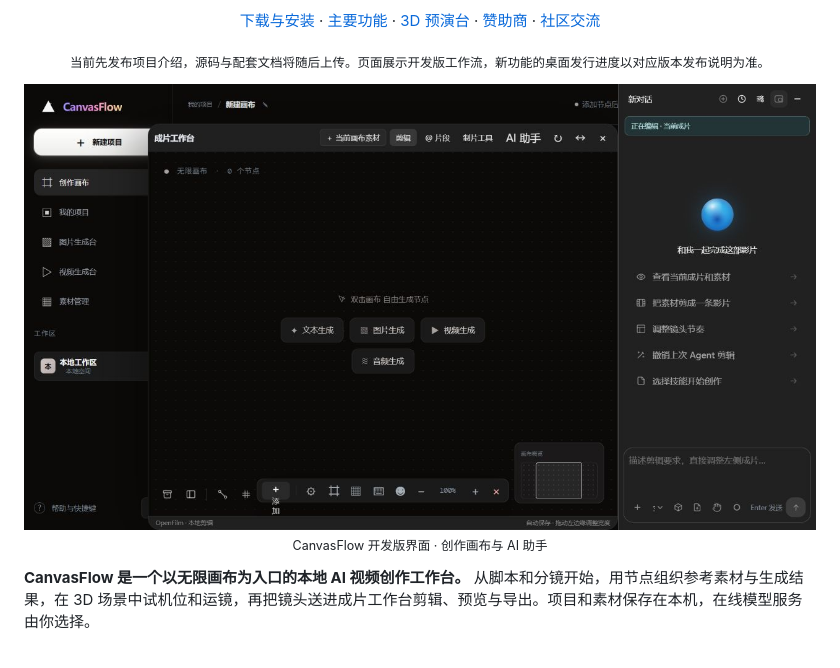
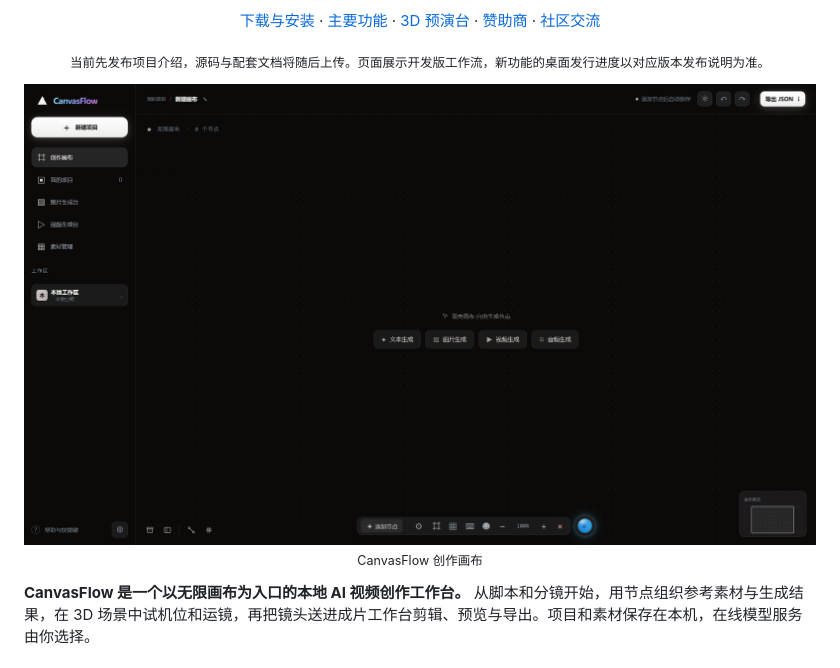
Before and after one commit to peixiaoxuexugeyuan/CanvasFlow, a Markdown page: README.md, the part around the change. Rendered like a GitHub page; pictures changed too: docs/images/canvasflow-workbench.png.

Commit message:
docs: use the supplied creative canvas screenshot

```diff
--- a/README.md
+++ b/README.md
@@ -23,8 +23,8 @@
 <p align="center"><sub>当前先发布项目介绍，源码与配套文档将随后上传。页面展示开发版工作流，新功能的桌面发行进度以对应版本发布说明为准。</sub></p>
 
 <p align="center">
-  <img src="docs/images/canvasflow-workbench.png" alt="CanvasFlow 开发版：创作画布与 AI 剪辑助手联动界面" width="100%">
-  <br><sub>CanvasFlow 开发版界面 · 创作画布与 AI 助手</sub>
+  <img src="docs/images/canvasflow-workbench.png" alt="CanvasFlow 创作画布：空白无限画布界面" width="100%">
+  <br><sub>CanvasFlow 创作画布</sub>
 </p>
 
 **CanvasFlow 是一个以无限画布为入口的本地 AI 视频创作工作台。** 从脚本和分镜开始，用节点组织参考素材与生成结果，在 3D 场景中试机位和运镜，再把镜头送进成片工作台剪辑、预览与导出。项目和素材保存在本机，在线模型服务由你选择。
```
